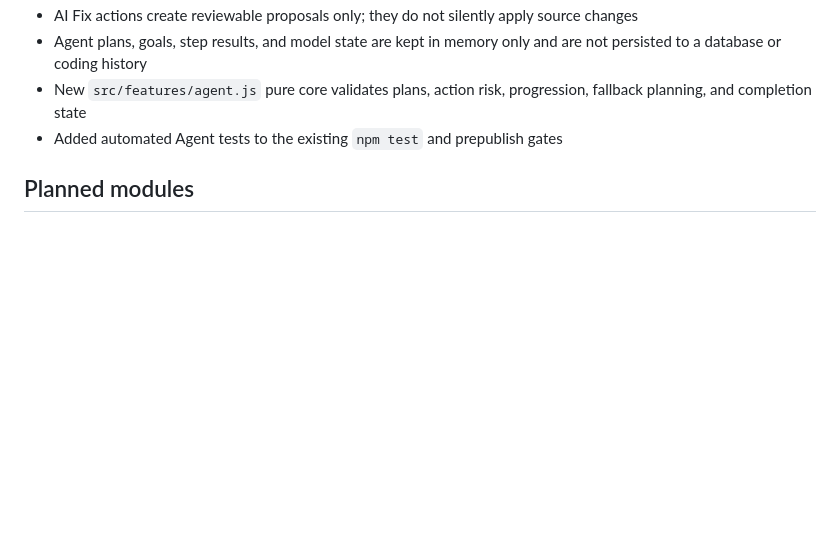
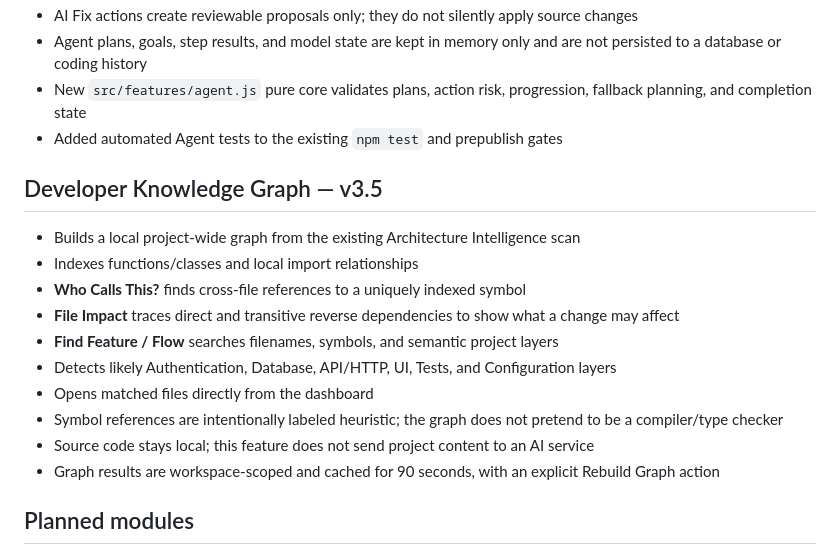
Before and after one commit to gitwithmasum/VS-Code-Command-Center, a Markdown page: README.md, the part around the change. Drawn GitHub-style; blank space fills up the shorter version.

Commit message:
docs: document v3.5 developer knowledge graph

```diff
--- a/README.md
+++ b/README.md
@@ -306,6 +306,19 @@ GitHub account-level integration uses the user's existing VS Code authentication
 - New `src/features/agent.js` pure core validates plans, action risk, progression, fallback planning, and completion state
 - Added automated Agent tests to the existing `npm test` and prepublish gates
 
+## Developer Knowledge Graph — v3.5
+
+- Builds a local project-wide graph from the existing Architecture Intelligence scan
+- Indexes functions/classes and local import relationships
+- **Who Calls This?** finds cross-file references to a uniquely indexed symbol
+- **File Impact** traces direct and transitive reverse dependencies to show what a change may affect
+- **Find Feature / Flow** searches filenames, symbols, and semantic project layers
+- Detects likely Authentication, Database, API/HTTP, UI, Tests, and Configuration layers
+- Opens matched files directly from the dashboard
+- Symbol references are intentionally labeled heuristic; the graph does not pretend to be a compiler/type checker
+- Source code stays local; this feature does not send project content to an AI service
+- Graph results are workspace-scoped and cached for 90 seconds, with an explicit Rebuild Graph action
+
 ## Planned modules
 
 - Project Launcher
```
